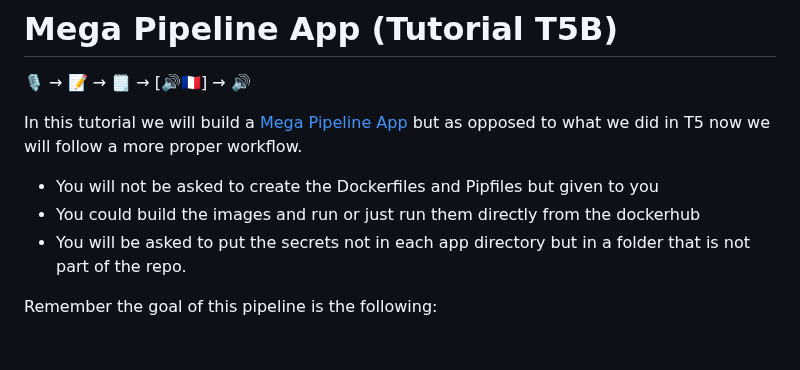
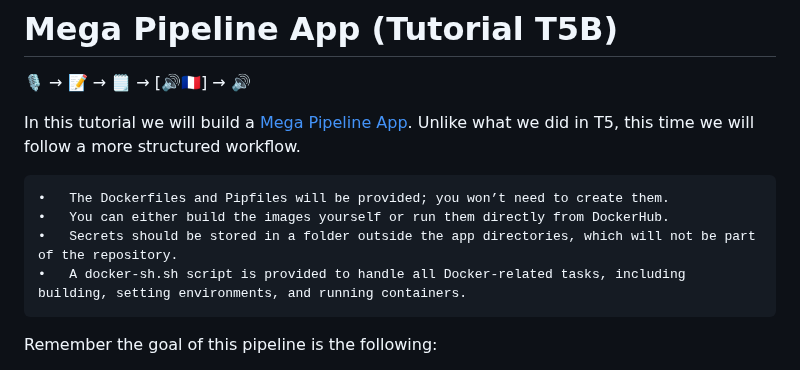
Before and after one commit to dlops-io/mega-pipeline, a Markdown page: README.md, the part around the change. Drawn GitHub-style; blank space fills up the shorter version.

```diff
--- a/README.md
+++ b/README.md
@@ -2,11 +2,12 @@
 
 🎙️ &rightarrow; 📝 &rightarrow; 🗒️ &rightarrow;  [🔊🇫🇷] &rightarrow; 🔊
 
-In this tutorial we will build a [Mega Pipeline App](https://ac215-mega-pipeline.dlops.io/) but as opposed to what we did in T5 now we will follow a more proper workflow.
-* You will not be asked to create the Dockerfiles and Pipfiles but given to you
-* You could build the images and run or just run them directly from the dockerhub
-* You will be asked to put the secrets not in each app directory but in a folder that is not part of the repo.
+In this tutorial we will build a [Mega Pipeline App](https://ac215-mega-pipeline.dlops.io/). Unlike what we did in T5, this time we will follow a more structured workflow.
 
+	•	The Dockerfiles and Pipfiles will be provided; you won’t need to create them.
+	•	You can either build the images yourself or run them directly from DockerHub.
+	•	Secrets should be stored in a folder outside the app directories, which will not be part of the repository.
+	•	A docker-sh.sh script is provided to handle all Docker-related tasks, including building, setting environments, and running containers.
 
  Remember the goal of this pipeline is the following:
 
```
